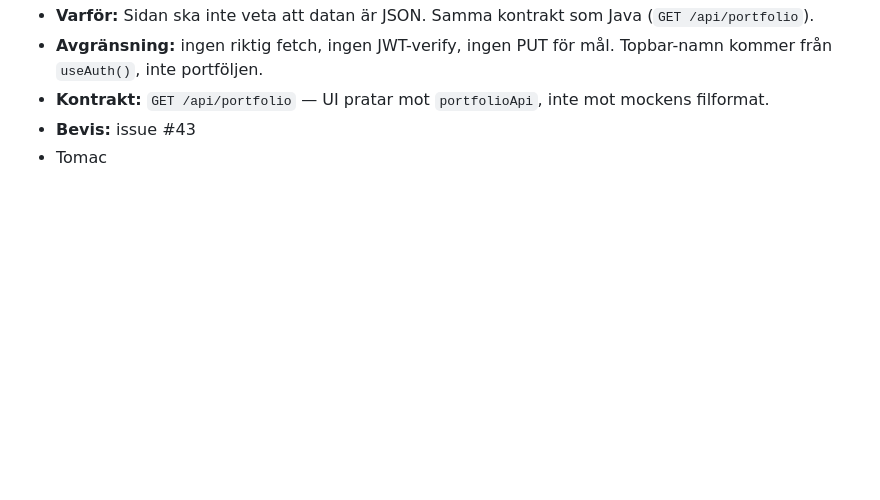
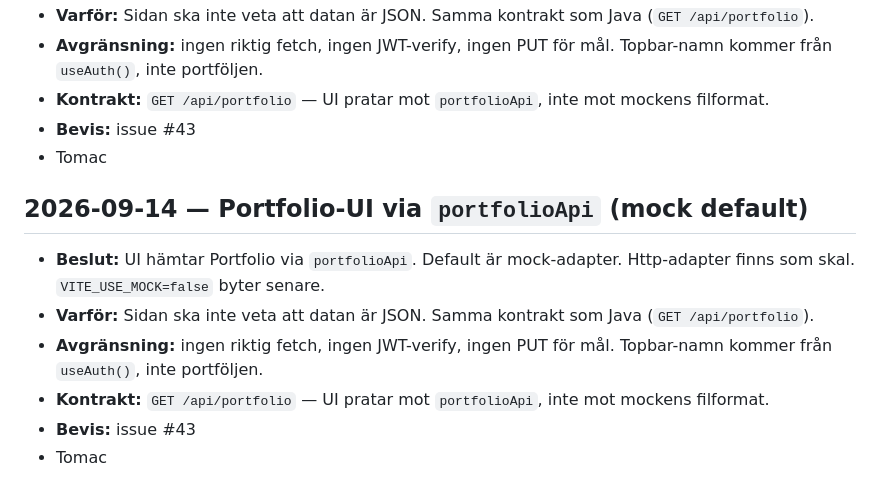
Before and after one commit to chas-challenge-2026/avanza-team1, a Markdown page: docs/frontend/BESLUT.md, the part around one of its changes. GitHub-like rendering; blank space fills up the shorter version.

Commit message:
feat(frontend): API client with mock adapter (#43)

```diff
--- a/docs/frontend/BESLUT.md
+++ b/docs/frontend/BESLUT.md
@@ -59,3 +60,12 @@
 - **Kontrakt:** `GET /api/portfolio` — UI pratar mot `portfolioApi`, inte mot mockens filformat.
 - **Bevis:** issue #43
 - Tomac
+
+## 2026-09-14 — Portfolio-UI via `portfolioApi` (mock default)
+
+- **Beslut:** UI hämtar Portfolio via `portfolioApi`. Default är mock-adapter. Http-adapter finns som skal. `VITE_USE_MOCK=false` byter senare.
+- **Varför:** Sidan ska inte veta att datan är JSON. Samma kontrakt som Java (`GET /api/portfolio`).
+- **Avgränsning:** ingen riktig fetch, ingen JWT-verify, ingen PUT för mål. Topbar-namn kommer från `useAuth()`, inte portföljen.
+- **Kontrakt:** `GET /api/portfolio` — UI pratar mot `portfolioApi`, inte mot mockens filformat.
+- **Bevis:** issue #43
+- Tomac
```
Also changed, not shown: other parts of docs/frontend/BESLUT.md (+1 -0 lines).
